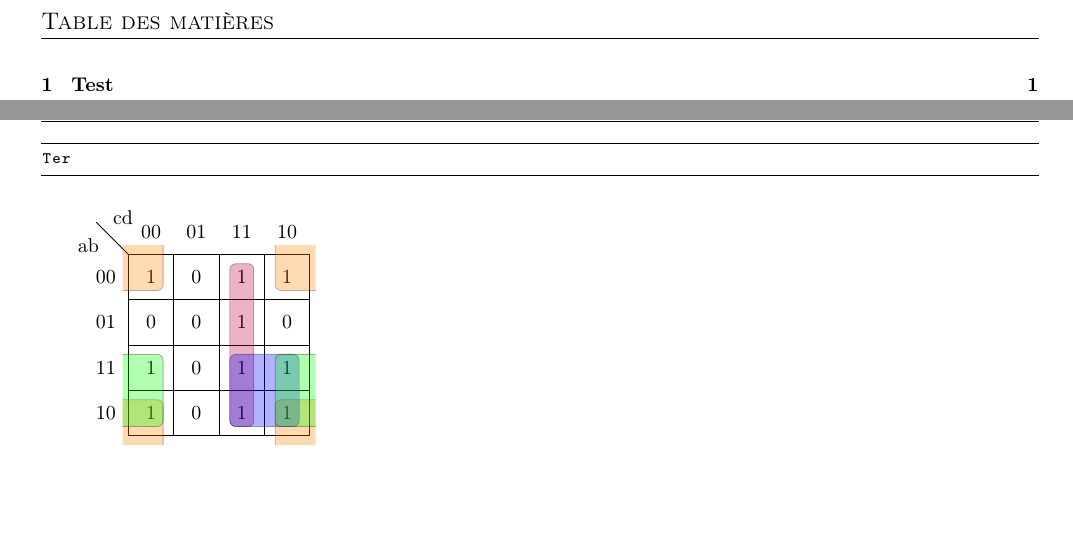
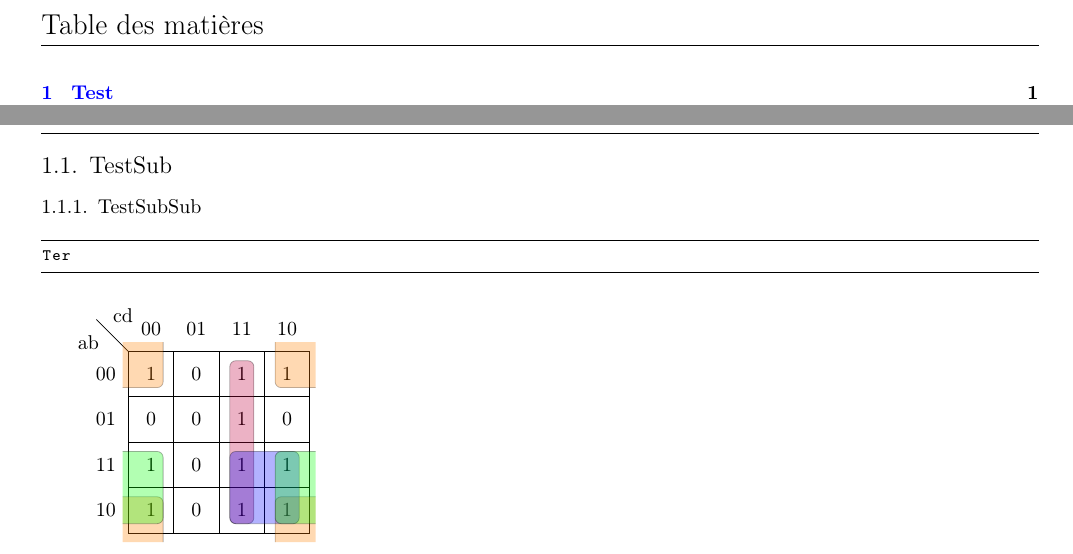
Before and after one commit to jkoestinger/heialatex, a LaTeX document (heiaarticle.tex, which reads heiaarticle.cls): two parts of pages 2 and 3 of 3, joined at a grey line, cut so that both start at the same text, the shorter picture padded with empty space. Compiled offline with pdfLaTeX.

Commit message:
Improved typography

```diff
--- a/heiaarticle.cls
+++ b/heiaarticle.cls
@@ -22,6 +22,15 @@
 \usetikzlibrary{matrix,calc}
 \shorthandon{;}
 
+\RequirePackage{hyperref}
+\hypersetup{
+    colorlinks,
+    citecolor=blue,
+    filecolor=blue,
+    linkcolor=blue,
+    urlcolor=blue
+}
+
 
 % Commands for the key/value variables system
 \newcommand{\setvalue}[1]{\pgfkeys{/variables/#1}}
@@ -43,7 +52,9 @@
 \setvalue{meta/date = \today} % date to display
 \setvalue{meta/title = Unknown Title} % title of the document
 \setvalue{meta/course = }
-\setvalue{formatting/section = \large\scshape\raggedright}
+\setvalue{formatting/section = \Large\raggedright}
+\setvalue{formatting/subsection = \large\raggedright}
+\setvalue{formatting/subsubsection = \raggedright}
 \setvalue{formatting/listings/defaultlanguage=Java}
 
 % Settings for page layouts
@@ -91,6 +102,14 @@
 \titleformat{\section}{%
 	\getvalue{formatting/section}
 }{\textnormal{\thesection .}}{0.5em}{}[\titlerule]
+
+\titleformat{\subsection}{%
+	\getvalue{formatting/subsection}
+}{\textnormal{\thesubsection .}}{0.5em}{}[]
+
+\titleformat{\subsubsection}{%
+	\getvalue{formatting/subsubsection}
+}{\textnormal{\thesubsubsection .}}{0.5em}{}[]
 
 
 % Lstlistings styles
--- a/heiaarticle.tex
+++ b/heiaarticle.tex
@@ -17,6 +21,8 @@
 \begin{document}
 \buildtitle
 \section{Test}
+\subsection{TestSub}
+\subsubsection{TestSubSub}
 \begin{console}
 Ter
 \end{console}
```
Also changed, not shown: heiaarticle.tex (6 more changed lines).
